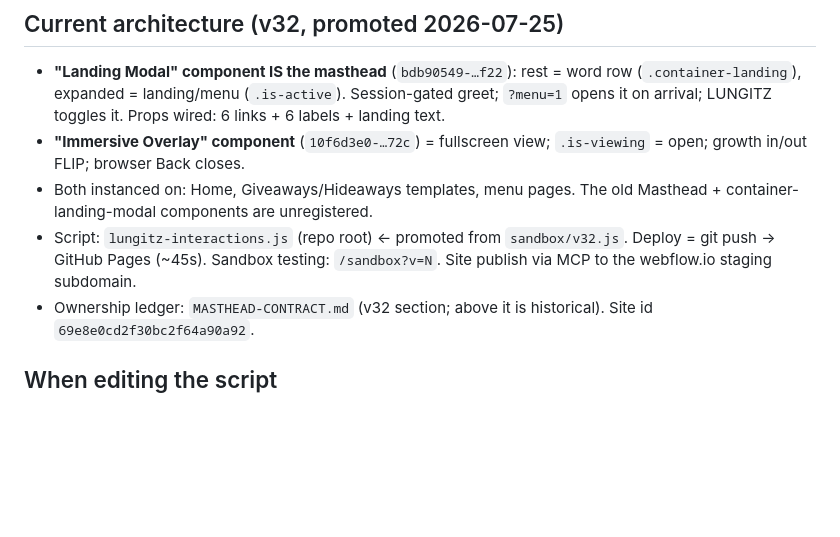
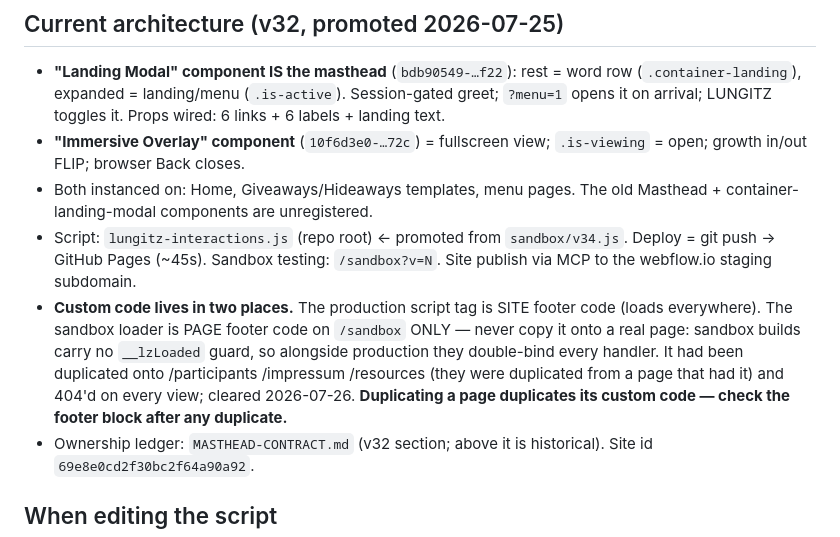
Before and after one commit to sethweiner/lungitz, a Markdown page: CLAUDE.md, the part around the change. Drawn GitHub-style; blank space fills up the shorter version.

Commit message:
CLAUDE.md: the two custom-code homes, and the page-duplication trap
The sandbox loader is page code on /sandbox only. It had ridden along into
/participants /impressum /resources when those were duplicated, 404ing on
every view — and had one of them resolved, the guardless sandbox build would
have double-bound every handler alongside production.

Co-Authored-By: Claude Fable 5 <noreply@anthropic.com>

```diff
--- a/CLAUDE.md
+++ b/CLAUDE.md
@@ -44,8 +44,16 @@ behavior layer. Violating this is the #1 recurring failure — do not repeat it.
 - Both instanced on: Home, Giveaways/Hideaways templates, menu pages.
   The old Masthead + container-landing-modal components are unregistered.
 - Script: `lungitz-interactions.js` (repo root) ← promoted from
-  `sandbox/v32.js`. Deploy = git push → GitHub Pages (~45s). Sandbox testing:
+  `sandbox/v34.js`. Deploy = git push → GitHub Pages (~45s). Sandbox testing:
   `/sandbox?v=N`. Site publish via MCP to the webflow.io staging subdomain.
+- **Custom code lives in two places.** The production script tag is SITE footer
+  code (loads everywhere). The sandbox loader is PAGE footer code on `/sandbox`
+  ONLY — never copy it onto a real page: sandbox builds carry no `__lzLoaded`
+  guard, so alongside production they double-bind every handler. It had been
+  duplicated onto /participants /impressum /resources (they were duplicated from
+  a page that had it) and 404'd on every view; cleared 2026-07-26. **Duplicating
+  a page duplicates its custom code — check the footer block after any
+  duplicate.**
 - Ownership ledger: `MASTHEAD-CONTRACT.md` (v32 section; above it is
   historical). Site id `69e8e0cd2f30bc2f64a90a92`.
 
```
